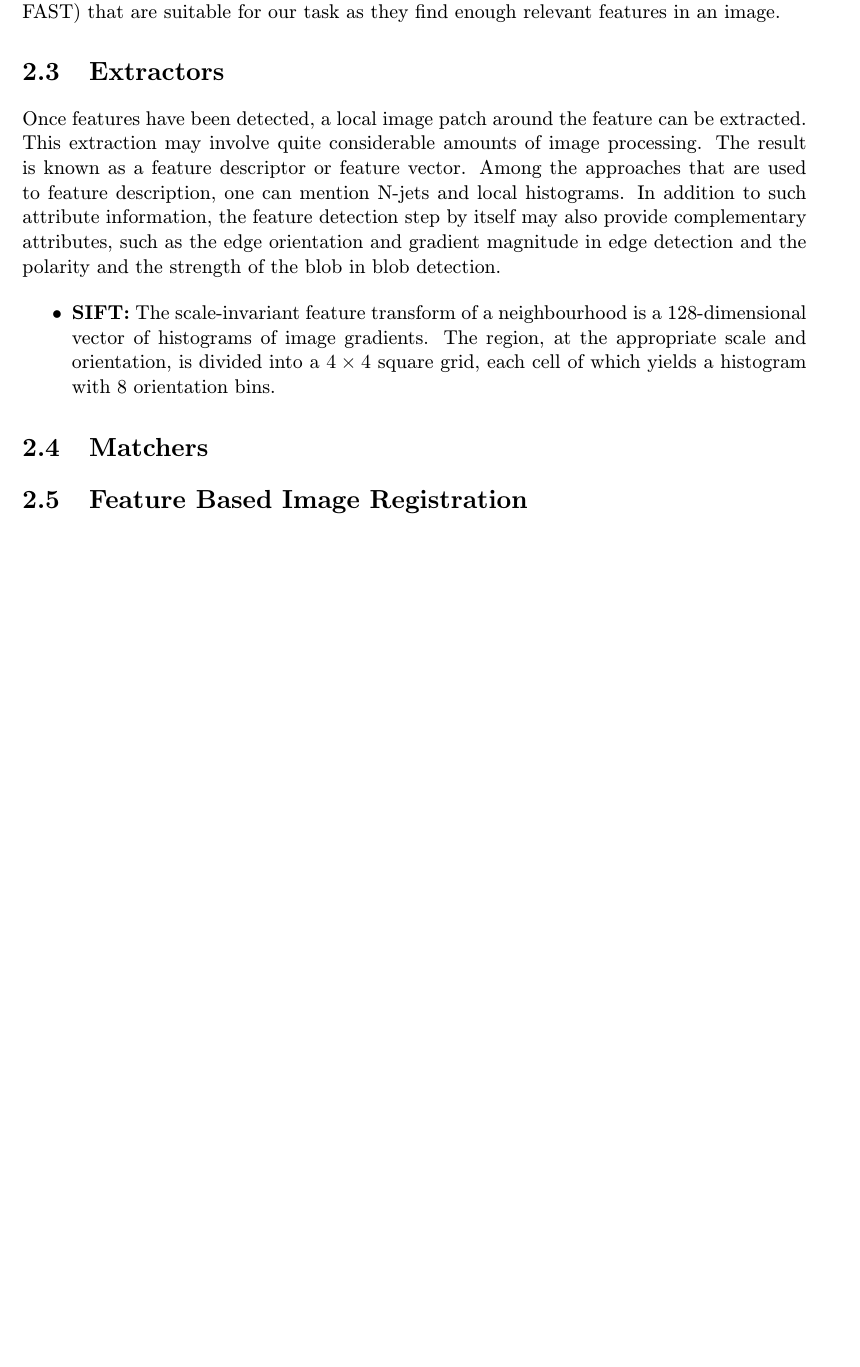
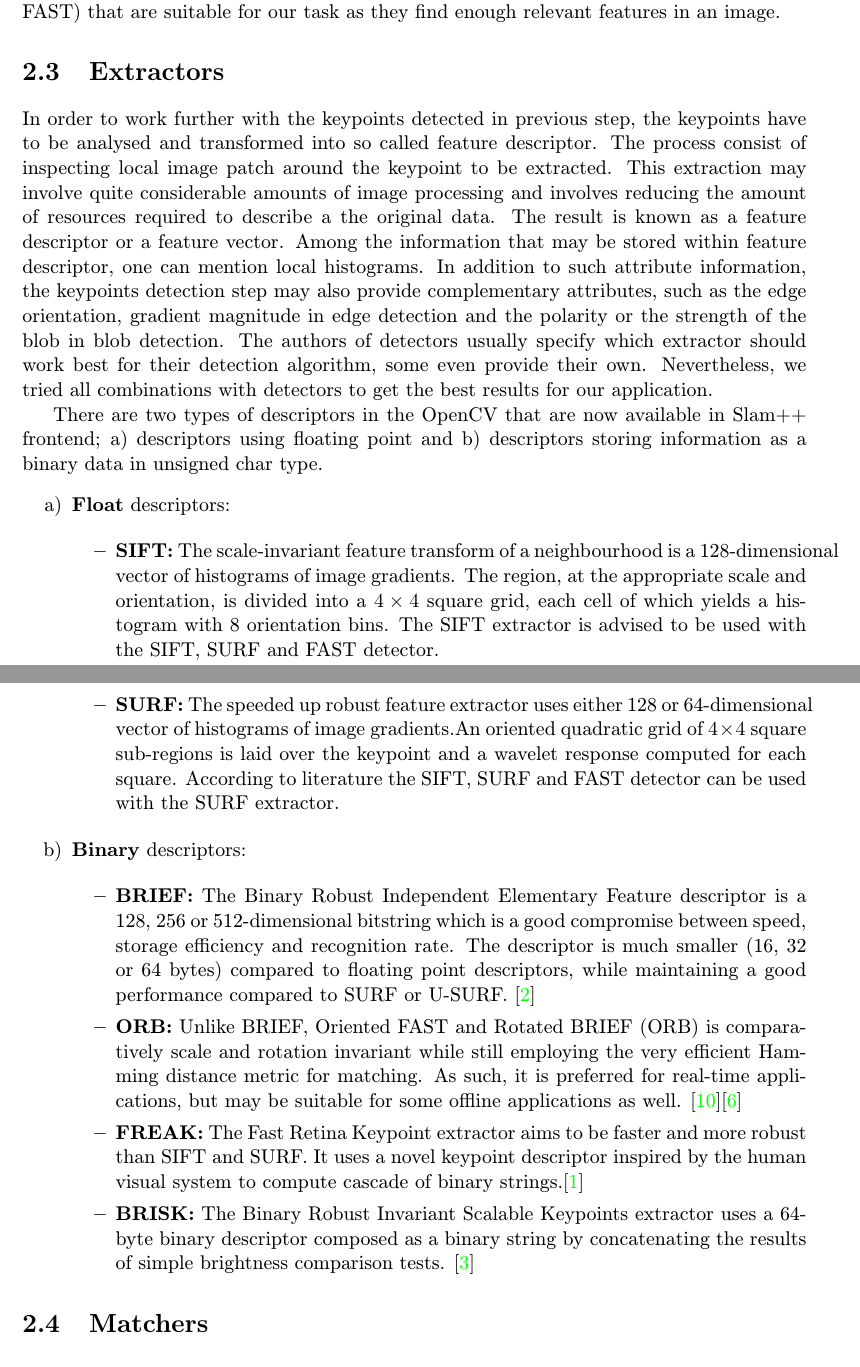
Before and after one commit to vojtechsimetka/master-s-thesis-text, a LaTeX thesis (xsimet00.tex, which reads obsah.tex): part of page 13 of 18 before the commit and two parts of pages 13 and 14 of 19 after it, the two joined at a grey line, cut so that both start at the same text, the shorter picture padded with empty space. Compiled offline with pdfLaTeX; a LaTeX package or settings file that is missing is left out.

Commit message:
Added extractors

```diff
--- a/obsah.tex
+++ b/obsah.tex
@@ -119,15 +119,32 @@
 
 \section{Extractors}
 \label{sec:extractors}
-Once features have been detected, a local image patch around the feature can be extracted. This extraction may involve quite considerable amounts of image processing. The result is known as a feature descriptor or feature vector. Among the approaches that are used to feature description, one can mention N-jets and local histograms. In addition to such attribute information, the feature detection step by itself may also provide complementary attributes, such as the edge orientation and gradient magnitude in edge detection and the polarity and the strength of the blob in blob detection.
+In order to work further with the keypoints detected in previous step, the keypoints have to be analysed and transformed into so called feature descriptor. The process consist of inspecting local image patch around the keypoint to be extracted. This extraction may involve quite considerable amounts of image processing and involves reducing the amount of resources required to describe a the original data. The result is known as a feature descriptor or a feature vector. Among the information that may be stored within feature descriptor, one can mention local histograms. In addition to such attribute information, the keypoints detection step may also provide complementary attributes, such as the edge orientation, gradient magnitude in edge detection and the polarity or the strength of the blob in blob detection. The authors of detectors usually specify which extractor should work best for their detection algorithm, some even provide their own. Nevertheless, we tried all combinations with detectors to get the best results for our application.
 
+There are two types of descriptors in the OpenCV that are now available in Slam++ frontend; a) descriptors using floating point and b) descriptors storing information as a binary data in unsigned char type.
 \begin{itemize}
-	\item \textbf{SIFT:} The scale-invariant feature transform of a neighbourhood is a 128-dimensional vector of histograms of image gradients. The region, at the appropriate scale and orientation, is divided into a $4\times 4$ square grid, each cell of which yields a histogram with 8 orientation bins.
+	\item[a)] \textbf{Float} descriptors:
+
+	\begin{itemize}
+		\item \textbf{SIFT:} The scale-invariant feature transform of a neighbourhood is a 128-dimensional vector of histograms of image gradients. The region, at the appropriate scale and orientation, is divided into a $4\times 4$ square grid, each cell of which yields a histogram with 8 orientation bins. The SIFT extractor is advised to be used with the SIFT, SURF and FAST detector.
+		\item \textbf{SURF:} The speeded up robust feature extractor uses either 128 or 64-dimensional vector of histograms of image gradients.An oriented quadratic grid of $4 \times 4$ square sub-regions is laid over the keypoint and a wavelet response computed for each square. According to literature the SIFT, SURF and FAST detector can be used with the SURF extractor.
+	\end{itemize}
+
+	\item[b)] \textbf{Binary} descriptors:
+
+	\begin{itemize}
+		\item \textbf{BRIEF:} The Binary Robust Independent Elementary Feature descriptor is a 128, 256 or 512-dimensional bitstring which is a good compromise between speed, storage efficiency and recognition rate. The descriptor is much smaller (16, 32 or 64 bytes) compared to floating point descriptors, while maintaining a good performance compared to SURF or U-SURF. \cite{article:brief}
+
+		\item \textbf{ORB:} Unlike BRIEF, Oriented FAST and Rotated BRIEF (ORB) is comparatively scale and rotation invariant while still employing the very efficient Hamming distance metric for matching. As such, it is preferred for real-time applications, but may be suitable for some offline applications as well. \cite{www:orb}\cite{article:orb}
+
+		\item \textbf{FREAK:} The Fast Retina Keypoint extractor aims to be faster and more robust than SIFT and SURF. It uses a novel keypoint descriptor inspired by the human visual system to compute cascade of binary strings.\cite{article:freak}
+
+		\item \textbf{BRISK:}  The  Binary Robust Invariant Scalable Keypoints extractor uses a 64-byte binary descriptor composed as a binary string by concatenating the results of simple brightness comparison tests. \cite{article:brisk}
+	\end{itemize}
 \end{itemize}
+
 \section{Matchers}
 \label{sec:matchers}
 
-\section{Feature Based Image Registration}
-
 \chapter{Methodology}
 \label{chapter:methodology}
```
Also changed, not shown: literatura.bib (+22 -7 lines), obsah.tex (4 more changed lines).
